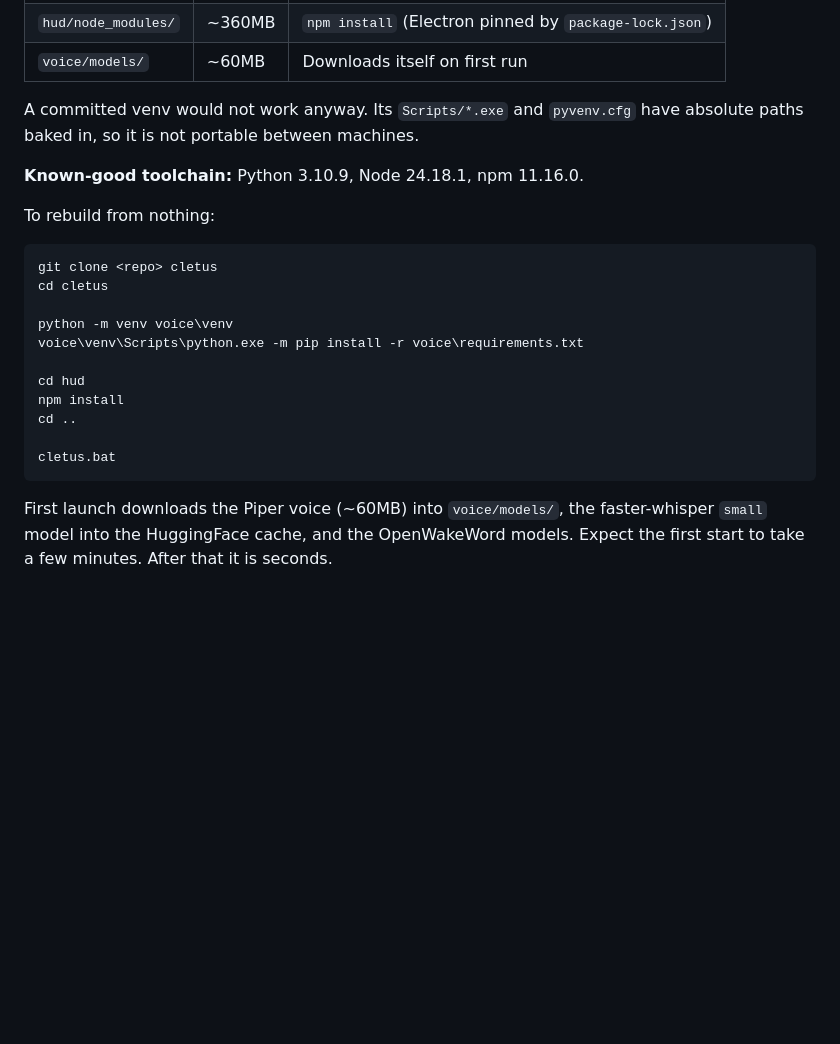
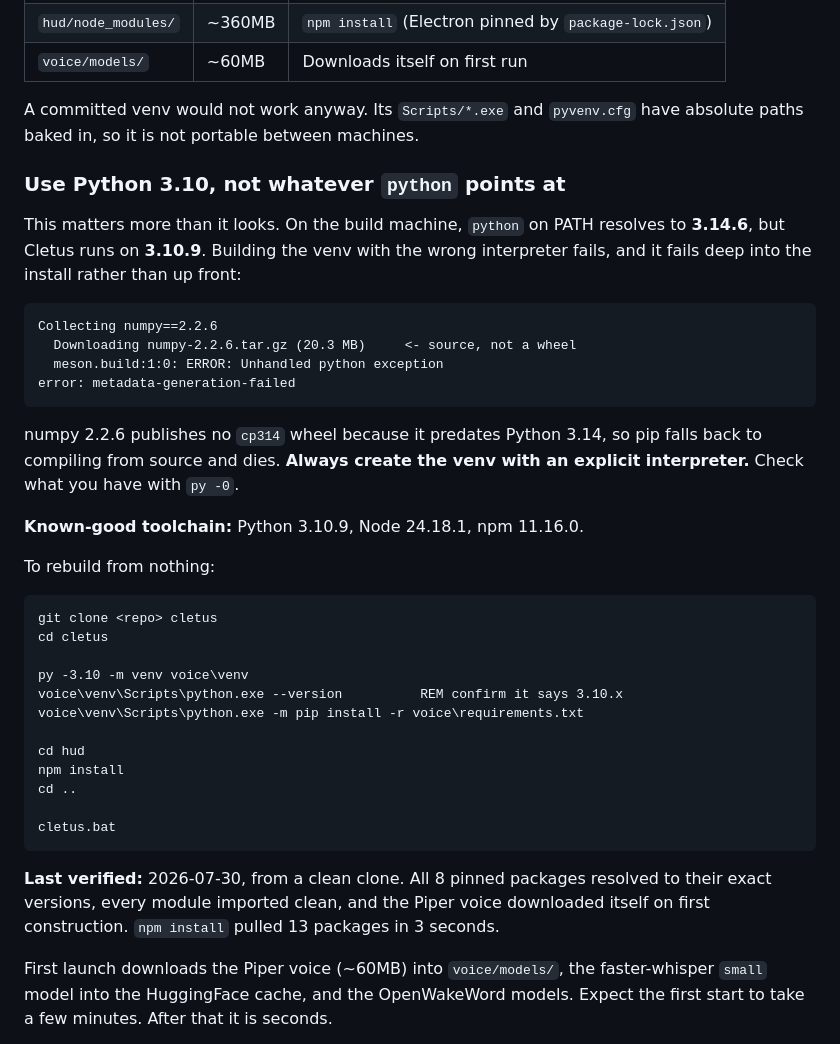
Before and after one commit to CTK1215/Cletus, a Markdown page: README.md, the part around the change. Drawn GitHub-style; blank space fills up the shorter version.

Commit message:
Document the Python 3.10 requirement found by the restore test
A clean-clone rebuild failed. `python` on PATH resolves to 3.14.6 while
Cletus runs on 3.10.9, and numpy 2.2.6 publishes no cp314 wheel, so pip
fell back to a source build and died in meson. The failure lands four
packages deep, not at venv creation, so it reads as a numpy problem
rather than an interpreter problem.

README now tells you to create the venv with an explicit `py -3.10`,
shows the exact failure signature so it is recognizable, and records
what was verified and when.

Pinning versions is not sufficient on its own. A pin is only valid
against the interpreter it was resolved on.

````diff
--- a/README.md
+++ b/README.md
@@ -82,6 +82,23 @@ are large, machine-specific, and rebuildable:
 A committed venv would not work anyway. Its `Scripts/*.exe` and `pyvenv.cfg` have
 absolute paths baked in, so it is not portable between machines.
 
+### Use Python 3.10, not whatever `python` points at
+
+This matters more than it looks. On the build machine, `python` on PATH resolves to
+**3.14.6**, but Cletus runs on **3.10.9**. Building the venv with the wrong
+interpreter fails, and it fails deep into the install rather than up front:
+
+```
+Collecting numpy==2.2.6
+  Downloading numpy-2.2.6.tar.gz (20.3 MB)     <- source, not a wheel
+  meson.build:1:0: ERROR: Unhandled python exception
+error: metadata-generation-failed
+```
+
+numpy 2.2.6 publishes no `cp314` wheel because it predates Python 3.14, so pip
+falls back to compiling from source and dies. **Always create the venv with an
+explicit interpreter.** Check what you have with `py -0`.
+
 **Known-good toolchain:** Python 3.10.9, Node 24.18.1, npm 11.16.0.
 
 To rebuild from nothing:
@@ -90,7 +107,8 @@ To rebuild from nothing:
 git clone <repo> cletus
 cd cletus
 
-python -m venv voice\venv
+py -3.10 -m venv voice\venv
+voice\venv\Scripts\python.exe --version          REM confirm it says 3.10.x
 voice\venv\Scripts\python.exe -m pip install -r voice\requirements.txt
 
 cd hud
@@ -99,6 +117,11 @@ cd ..
 
 cletus.bat
 ```
+
+**Last verified:** 2026-07-30, from a clean clone. All 8 pinned packages resolved
+to their exact versions, every module imported clean, and the Piper voice
+downloaded itself on first construction. `npm install` pulled 13 packages in 3
+seconds.
 
 First launch downloads the Piper voice (~60MB) into `voice/models/`, the
 faster-whisper `small` model into the HuggingFace cache, and the OpenWakeWord
````
